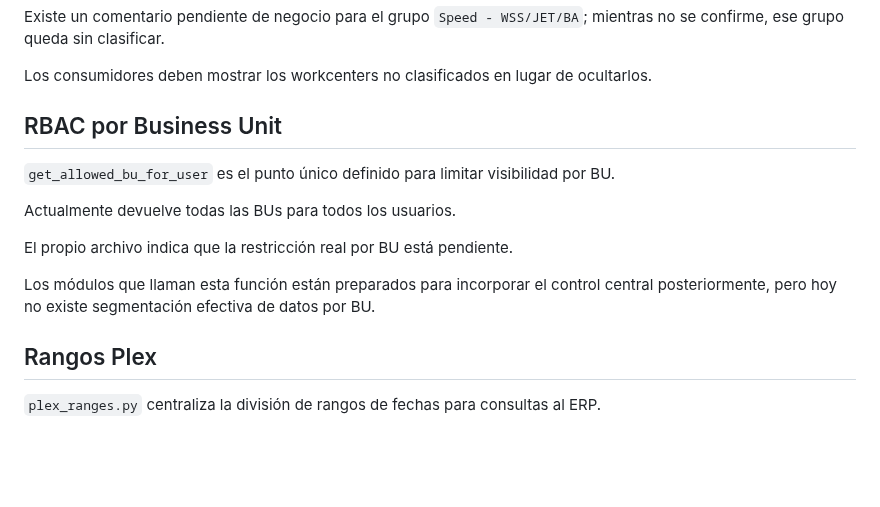
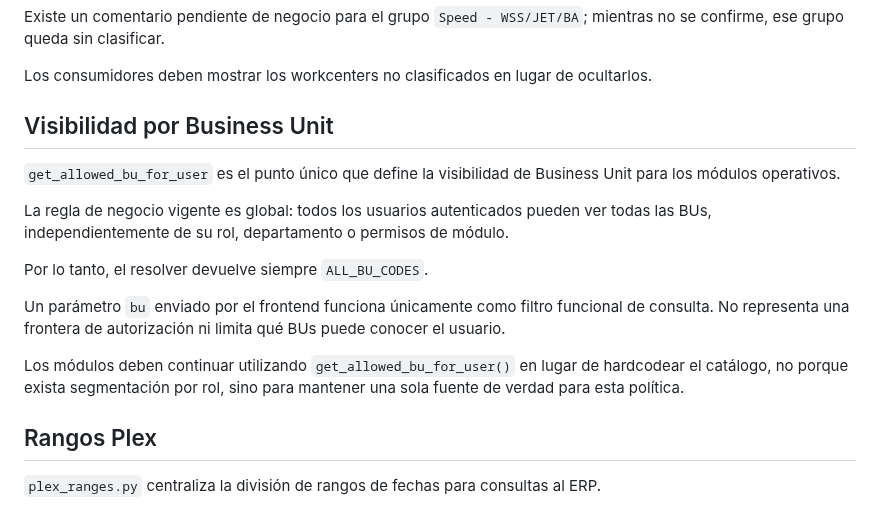
Before and after one commit to LuzGonzalezAguirre/platformSSI, a Markdown page: docs/modules/ssi.md, the part around the change. Drawn GitHub-style; blank space fills up the shorter version.

Commit message:
docs: define global BU visibility policy

```diff
--- a/docs/modules/ssi.md
+++ b/docs/modules/ssi.md
@@ -103,15 +103,17 @@ Existe un comentario pendiente de negocio para el grupo `Speed - WSS/JET/BA`; mi
 
 Los consumidores deben mostrar los workcenters no clasificados en lugar de ocultarlos.
 
-## RBAC por Business Unit
+## Visibilidad por Business Unit
 
-`get_allowed_bu_for_user` es el punto único definido para limitar visibilidad por BU.
+`get_allowed_bu_for_user` es el punto único que define la visibilidad de Business Unit para los módulos operativos.
 
-Actualmente devuelve todas las BUs para todos los usuarios.
+La regla de negocio vigente es global: todos los usuarios autenticados pueden ver todas las BUs, independientemente de su rol, departamento o permisos de módulo.
 
-El propio archivo indica que la restricción real por BU está pendiente.
+Por lo tanto, el resolver devuelve siempre `ALL_BU_CODES`.
 
-Los módulos que llaman esta función están preparados para incorporar el control central posteriormente, pero hoy no existe segmentación efectiva de datos por BU.
+Un parámetro `bu` enviado por el frontend funciona únicamente como filtro funcional de consulta. No representa una frontera de autorización ni limita qué BUs puede conocer el usuario.
+
+Los módulos deben continuar utilizando `get_allowed_bu_for_user()` en lugar de hardcodear el catálogo, no porque exista segmentación por rol, sino para mantener una sola fuente de verdad para esta política.
 
 ## Rangos Plex
 
```
